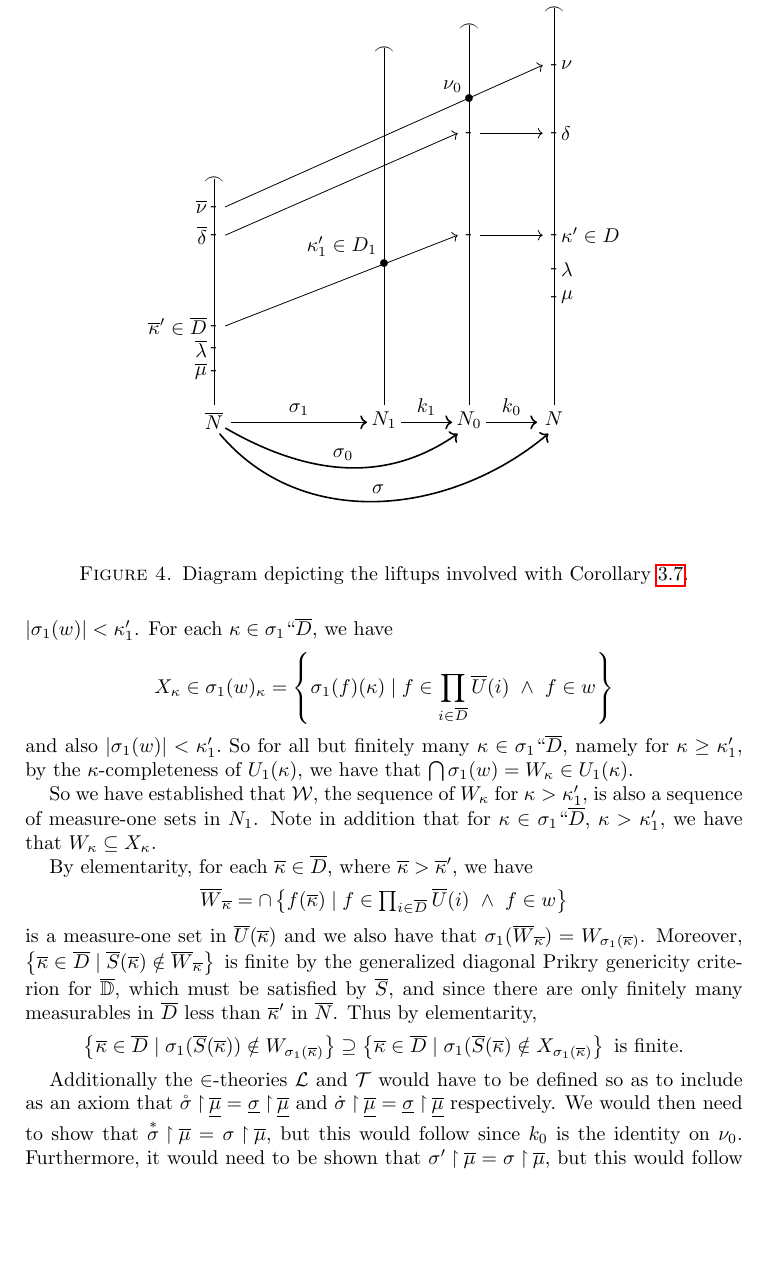
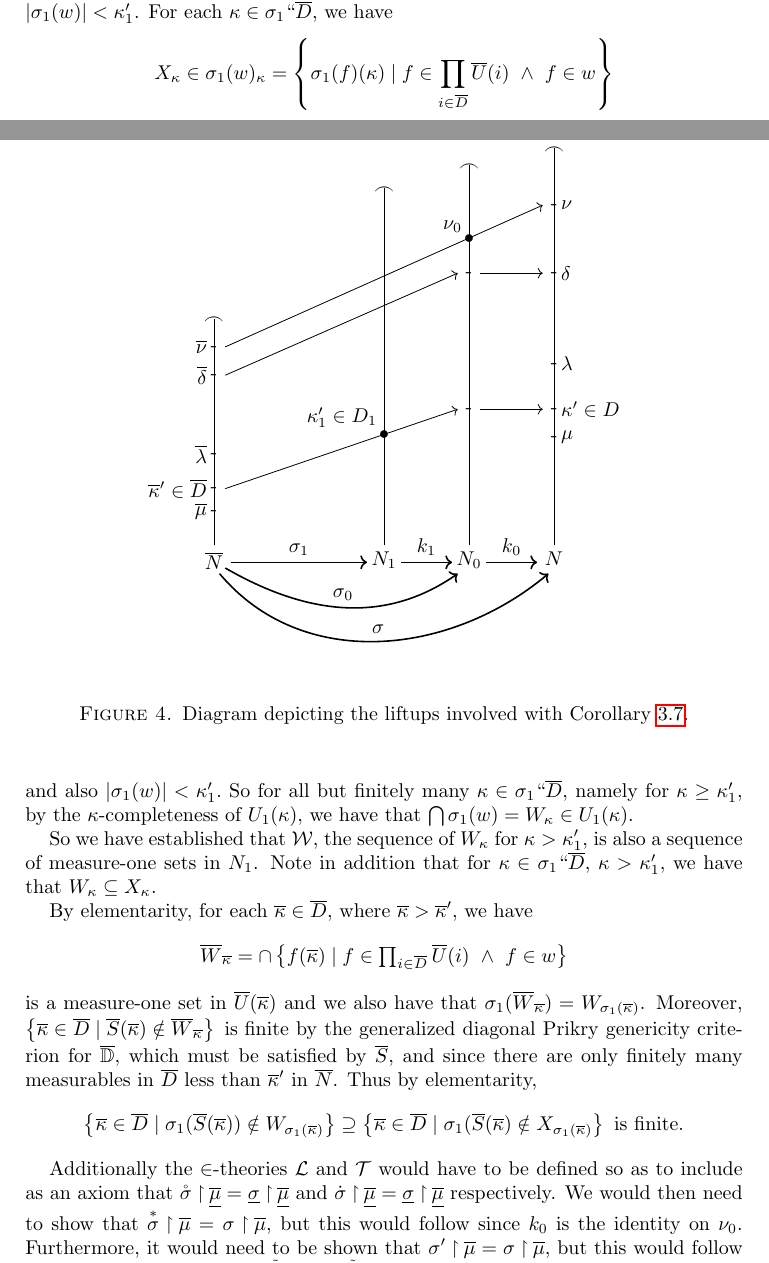
Before and after one commit to kminden/DiagonalPrikry, a LaTeX paper (DiagonalPrikry.tex): part of page 20 of 21 before the commit and two parts of pages 19 and 20 of 21 after it, the two joined at a grey line, cut so that both start at the same text, the shorter picture padded with empty space. Compiled offline with pdfLaTeX.

Commit message:
Page 18/19
Fixed lambda-mu confusion

```diff
--- a/DiagonalPrikry.tex
+++ b/DiagonalPrikry.tex
@@ -997,44 +997,44 @@ Then $\D=\D(\U)$ is subcomplete above $\mu$. \end{corollary}
 
 \node [left] at (-3,-0.4) {$\overline \mu$};
 \node at (-3,-0.4) {-};
-\node [left] at (-3,0) {$\overline \lambda$};
+\node [left] at (-3,0) {$\overline \kappa' \in \overline D$};
 \node at (-3,0) {-};
-\node [left] at (-3,0.4) {$\overline \kappa' \in \overline D$};
-\node at (-3,0.4) {-};
+\node [left] at (-3,0.6) {$\overline \lambda$};
+\node at (-3,0.6) {-};
 \node [left] at (-3,2) {$\overline \delta$};
 \node at (-3,2) {-};
 \node [left] at (-3,2.5) {$\overline \nu$};
 \node at (-3,2.5) {-};
 
-\draw [->] (-2.8,0.4)--(1.3,2);
+\draw [->] (-2.8,0)--(1.3,1.4);
 
 \draw (0,-1)--(0,5.3);
 \node [below] at (0,-1) {$N_1$};
 \node at (0,5.25) {$\frown$};
-\node at (0,1.5) {$\bullet$};
-\node [above left] at (0,1.5) {$\kappa_1' \in D_1$};
+
+\node at (0,0.95) {$\bullet$};
+\node [above left] at (0,0.95) {$\kappa_1' \in D_1$};
 
 \draw [->] (-2.8,2)--(1.3,3.8);
 
 \draw (1.5,-1) -- (1.5,5.7);
 \node [below] at (1.5,-1) {$N_0$};
 \node at (1.5,5.65) {$\frown$};
-\node at (1.5,2) {-};
+\node at (1.5,1.4) {-};
 \node at (1.5,3.8) {-};
 \node [above left] at (1.5,4.4) {$\nu_0$};
 \node at (1.5,4.4) {$\bullet$};
 
-\draw [->] (1.7,2)--(2.8,2);
+\draw [->] (1.7,1.4)--(2.8,1.4);
 \draw [->] (1.7,3.8)--(2.8,3.8);
-
 \draw [->] (-2.8,2.5)--(2.8,5);
 
 \node [right] at (3,.9) {$\mu$};
 \node at (3,.9) {-};
-\node [right] at (3,1.4) {$\lambda$};
+\node [right] at (3,1.4) {$\kappa' \in D$};
 \node at (3,1.4) {-};
-\node [right] at (3,2) {$\kappa' \in D$};
-\node at (3,2) {-};
+\node [right] at (3,2.2) {$\lambda$};
+\node at (3,2.2) {-};
 \node [right] at (3,3.8) {$\delta$};
 \node at (3,3.8) {-};
 \node [right] at (3,5) {$\nu$};
```
Also changed, not shown: DiagonalPrikry.tex (9 more changed lines).
